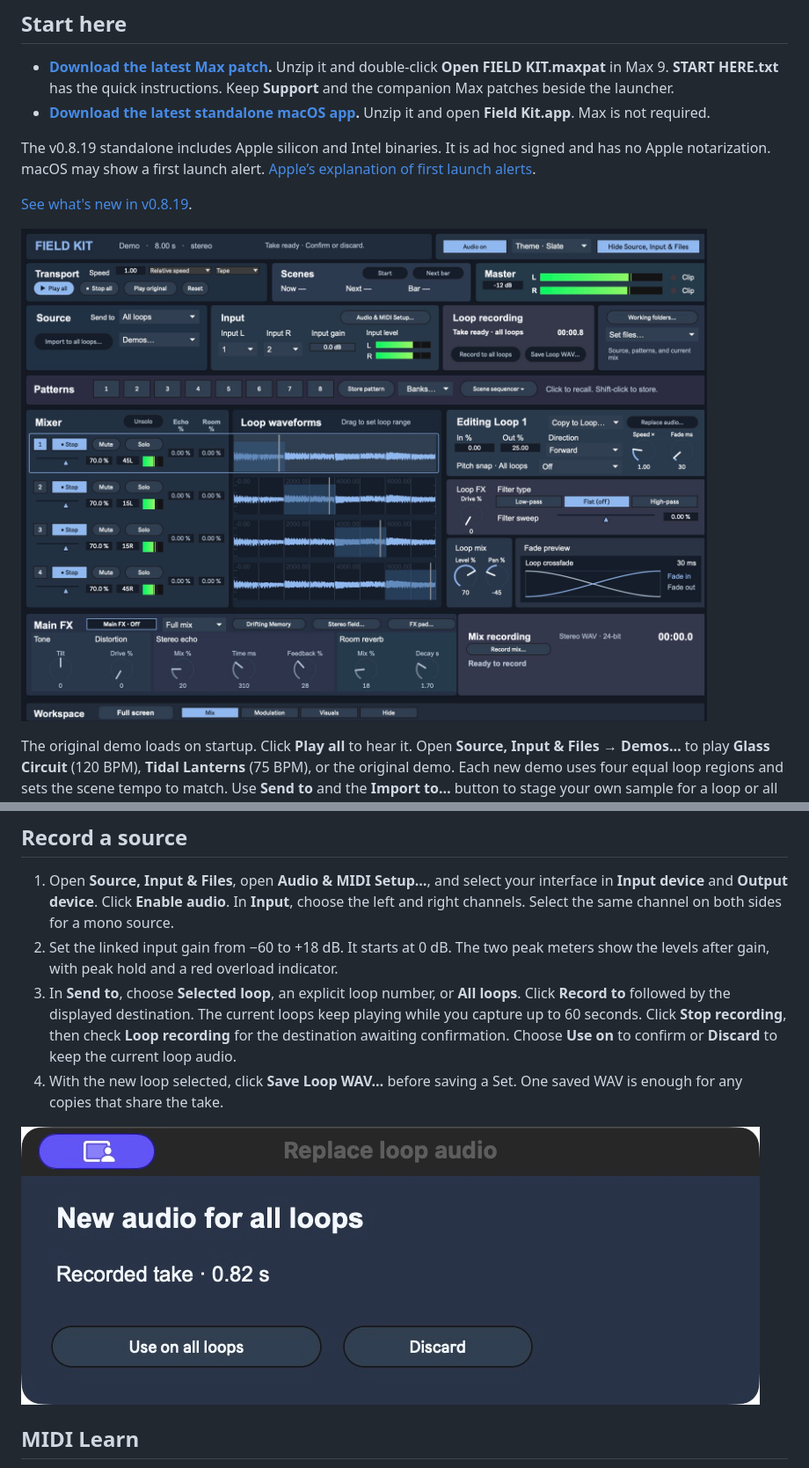
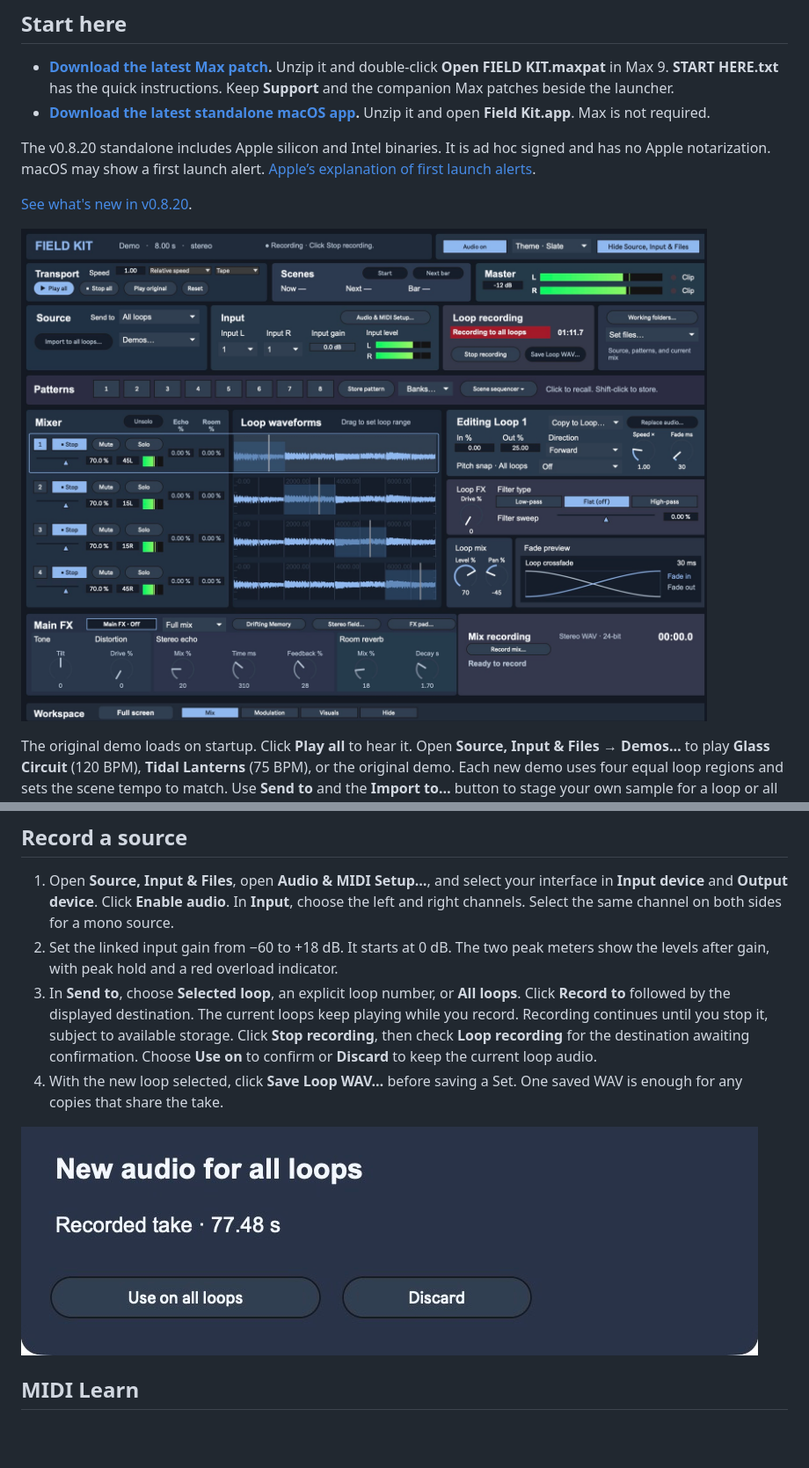
Before and after one commit to modelcollapse/field-kit, a Markdown page: README.md, 2 parts joined by grey strips. Shown at 88% size. GitHub-like rendering; pictures changed too: docs/screenshots/field-kit-long-recording.jpg (added), docs/screenshots/field-kit-take-ready.jpg; blank space fills up the shorter version.

Commit message:
Release Field Kit v0.8.20 with uncapped loop recording

```diff
--- a/README.md
+++ b/README.md
@@ -7,11 +7,11 @@ FIELD KIT is a Max instrument that turns an audio file or a live recording into
 - **[Download the latest Max patch](https://github.com/modelcollapse/field-kit/releases/latest/download/field-kit-max.zip).** Unzip it and double-click **Open FIELD KIT.maxpat** in Max 9. **START HERE.txt** has the quick instructions. Keep **Support** and the companion Max patches beside the launcher.
 - **[Download the latest standalone macOS app](https://github.com/modelcollapse/field-kit/releases/latest/download/field-kit-macos.zip).** Unzip it and open **Field Kit.app**. Max is not required.
 
-The v0.8.19 standalone includes Apple silicon and Intel binaries. It is ad hoc signed and has no Apple notarization. macOS may show a first launch alert. [Apple’s explanation of first launch alerts](https://support.apple.com/en-us/102445).
+The v0.8.20 standalone includes Apple silicon and Intel binaries. It is ad hoc signed and has no Apple notarization. macOS may show a first launch alert. [Apple’s explanation of first launch alerts](https://support.apple.com/en-us/102445).
 
-[See what's new in v0.8.19](CHANGELOG.md).
+[See what's new in v0.8.20](CHANGELOG.md).
 
-![Field Kit v0.8.19 playing four demo loops while Loop recording shows a take ready for all loops](docs/screenshots/field-kit-standalone.jpg)
+![The Max build of Field Kit v0.8.20 recording at 1:11 while the four demo loops keep playing](docs/screenshots/field-kit-long-recording.jpg)
 
 The original demo loads on startup. Click **Play all** to hear it. Open **Source, Input & Files → Demos…** to play **Glass Circuit** (120 BPM), **Tidal Lanterns** (75 BPM), or the original demo. Each new demo uses four equal loop regions and sets the scene tempo to match. Use **Send to** and the **Import to…** button to stage your own sample for a loop or all four. The same drawer holds audio setup, loop recording, and Set files.
 
@@ -31,7 +31,7 @@ Open **Source, Input & Files → Working folders…** to choose the starting loc
 
 1. Open **Source, Input & Files**, open **Audio & MIDI Setup…**, and select your interface in **Input device** and **Output device**. Click **Enable audio**. In **Input**, choose the left and right channels. Select the same channel on both sides for a mono source.
 2. Set the linked input gain from −60 to +18 dB. It starts at 0 dB. The two peak meters show the levels after gain, with peak hold and a red overload indicator.
-3. In **Send to**, choose **Selected loop**, an explicit loop number, or **All loops**. Click **Record to** followed by the displayed destination. The current loops keep playing while you capture up to 60 seconds. Click **Stop recording**, then check **Loop recording** for the destination awaiting confirmation. Choose **Use on** to confirm or **Discard** to keep the current loop audio.
+3. In **Send to**, choose **Selected loop**, an explicit loop number, or **All loops**. Click **Record to** followed by the displayed destination. The current loops keep playing while you record. Recording continues until you stop it, subject to available storage. Click **Stop recording**, then check **Loop recording** for the destination awaiting confirmation. Choose **Use on** to confirm or **Discard** to keep the current loop audio.
 4. With the new loop selected, click **Save Loop WAV…** before saving a Set. One saved WAV is enough for any copies that share the take.
 
 ![The take confirmation window with Use on all loops and Discard buttons](docs/screenshots/field-kit-take-ready.jpg)
```
Also changed, not shown: CHANGELOG.md (+5 -0 lines), docs/releasing.md (+1 -1 lines), 7 other files.
